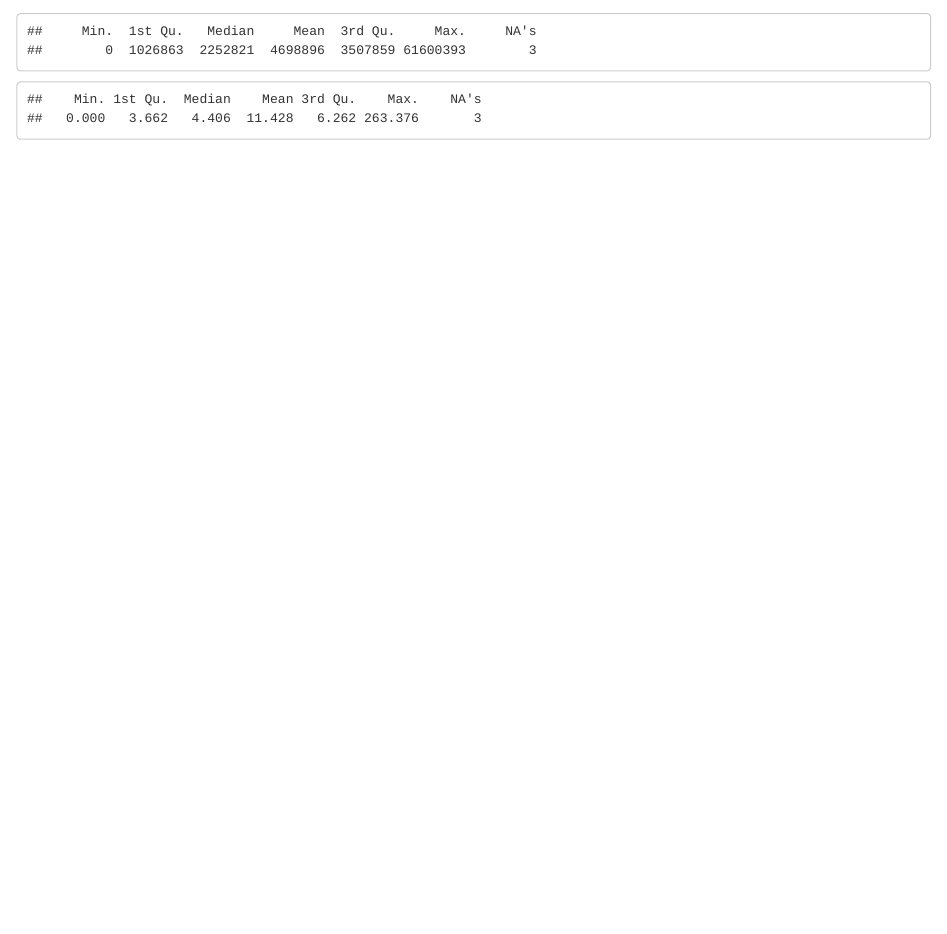
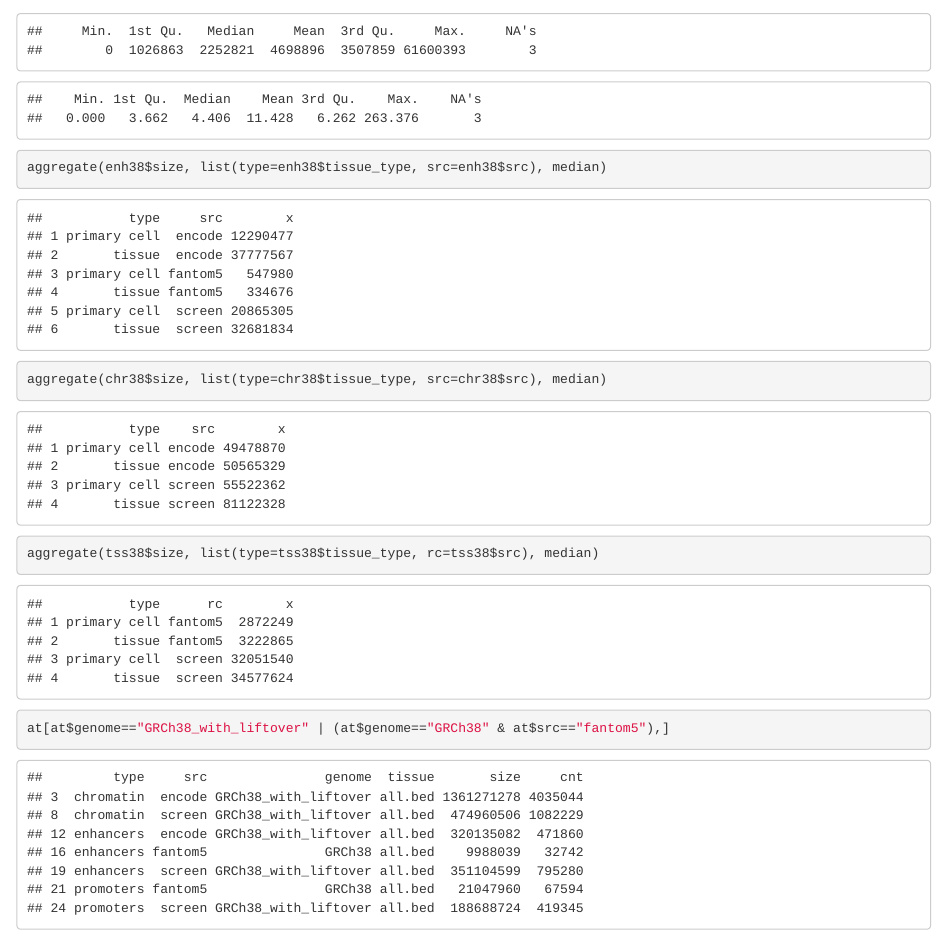
Before and after one commit to seru71/remus_manus, an R Markdown document (data_analysis/remus_analysis_notebook.Rmd): the page in a window 1100 px wide, from 13610 px down. Rendered offline with R 4.5, knitr and Pandoc, with nearby package versions; some code elsewhere in the file could not run offline.

Commit message:
added block for generating data for suppl.tbl1

````diff
--- a/data_analysis/remus_analysis_notebook.Rmd
+++ b/data_analysis/remus_analysis_notebook.Rmd
@@ -1319,3 +1319,19 @@ barplot((lo.diff38$size.y-lo.diff38$size.x)*100/lo.diff38$size.x,
 summary(lo.diff38$size.y-lo.diff38$size.x)
 summary((lo.diff38$size.y-lo.diff38$size.x)*100/lo.diff38$size.x)
 ```
+
+
+
+
+
+```{r suppl.tbl2}
+
+aggregate(enh38$size, list(type=enh38$tissue_type, src=enh38$src), median)
+aggregate(chr38$size, list(type=chr38$tissue_type, src=chr38$src), median)
+aggregate(tss38$size, list(type=tss38$tissue_type, rc=tss38$src), median)
+
+at[at$genome=="GRCh38_with_liftover" | (at$genome=="GRCh38" & at$src=="fantom5"),]
+
+
+
+```
````
